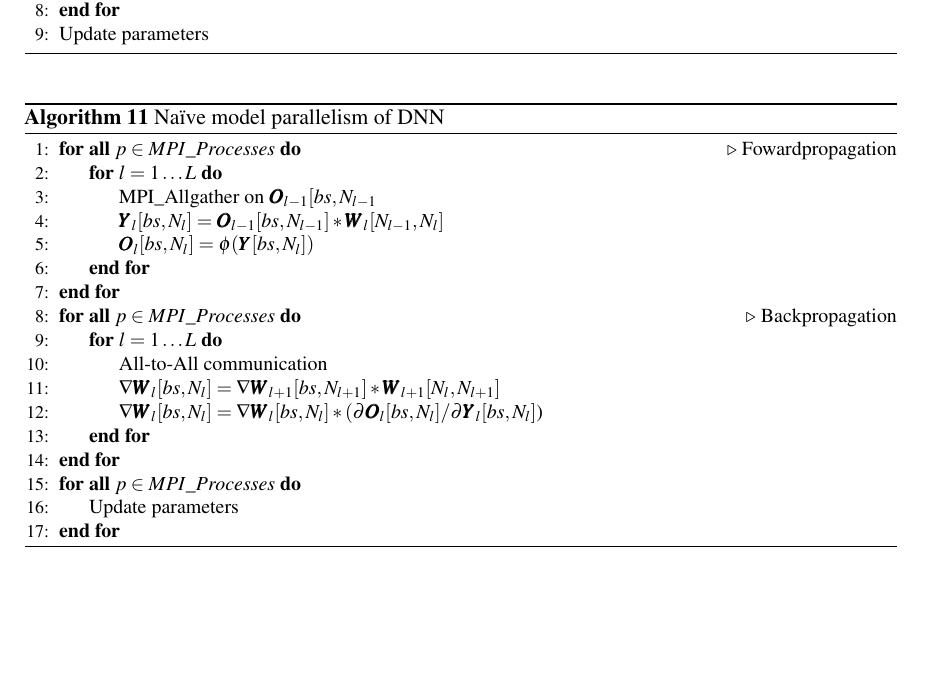
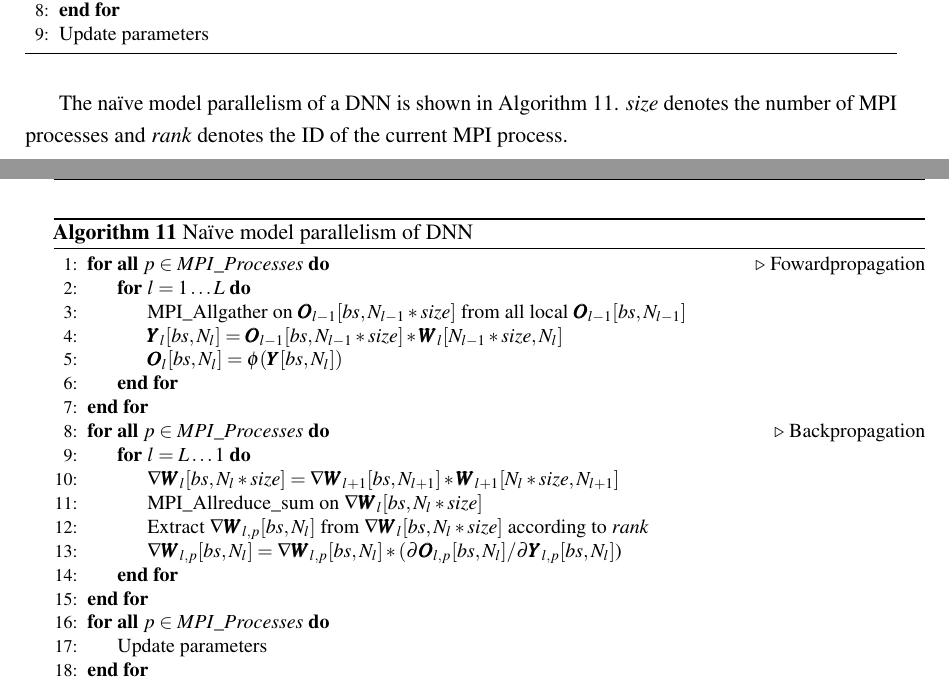
Before and after one commit to zhuangsc/PhD-thesis, a LaTeX thesis (thesis.tex, which reads altsplit/arch.tex): part of page 76 of 96 before the commit and two parts of pages 76 and 77 of 96 after it, the two joined at a grey line, cut so that both start at the same text, the shorter picture padded with empty space. Compiled offline with pdfLaTeX.

Commit message:
chapter 6 #2

```diff
--- a/altsplit/arch.tex
+++ b/altsplit/arch.tex
@@ -51,6 +48,9 @@ function (tanh, relu etc.).
 \end{algorithmic}}
 \end{algorithm}
 
+The na\"{i}ve model parallelism of a DNN is shown in
+Algorithm~\ref{alg:altsplit_baseline}. $size$ denotes the number of MPI
+processes and $rank$ denotes the ID of the current MPI process.
 \begin{algorithm}[H]
 \caption{Na\"{i}ve model parallelism of DNN}
 \label{alg:altsplit_baseline}
@@ -59,18 +59,18 @@ function (tanh, relu etc.).
     \ForAll {$p \in MPI\_Processes$}
     \Comment Fowardpropagation
         \For {$l = 1 \ldots L$}
-            \State MPI\_Allgather on $\pmb{O}_{l-1}[bs, N_{l-1}$
-            %\State All-to-All communication
-            \State $\pmb{Y}_l[bs, N_l] = \pmb{O}_{l-1}[bs, N_{l-1}] * \pmb{W}_{l}[N_{l-1}, N_l]$
+            \State MPI\_Allgather on $\pmb{O}_{l-1}[bs, N_{l-1}*size]$ from all local $\pmb{O}_{l-1}[bs, N_{l-1}]$
+            \State $\pmb{Y}_l[bs, N_l] = \pmb{O}_{l-1}[bs, N_{l-1}*size] * \pmb{W}_{l}[N_{l-1}*size, N_l]$
             \State $\pmb{O}_l[bs, N_l] = \phi(\pmb{Y}[bs, N_l])$
         \EndFor
     \EndFor
     \ForAll {$p \in MPI\_Processes$}
     \Comment Backpropagation
-        \For {$l = 1 \ldots L$}
-            \State All-to-All communication
-            \State $\nabla \pmb{W}_l[bs, N_l]  = \nabla \pmb{W}_{l+1}[bs, N_{l+1}] * \pmb{W}_{l+1}[N_l, N_{l+1}]$
-            \State $\nabla \pmb{W}_l[bs, N_l] = \nabla \pmb{W}_l[bs, N_l] * (\partial \pmb{O}_l[bs, N_l] / \partial \pmb{Y}_l[bs, N_l]$)
+        \For {$l = L \ldots 1$}
+            \State $\nabla \pmb{W}_l[bs, N_l*size]  = \nabla \pmb{W}_{l+1}[bs, N_{l+1}] * \pmb{W}_{l+1}[N_l*size, N_{l+1}]$
+            \State MPI\_Allreduce\_sum on  $\nabla \pmb{W}_l[bs, N_l*size]$
+            \State Extract $\nabla \pmb{W}_{l,p}[bs, N_l]$ from $\nabla \pmb{W}_l[bs, N_l*size]$ according to $rank$
+            \State $\nabla \pmb{W}_{l,p}[bs, N_l] = \nabla \pmb{W}_{l,p}[bs, N_l] * (\partial \pmb{O}_{l,p}[bs, N_l] / \partial \pmb{Y}_{l,p}[bs, N_l]$)
         \EndFor
     \EndFor
     \ForAll {$p \in MPI\_Processes$}
```
Also changed, not shown: altsplit/figs/altsplit_baseline.png (added), altsplit/arch.tex (3 more changed lines).
